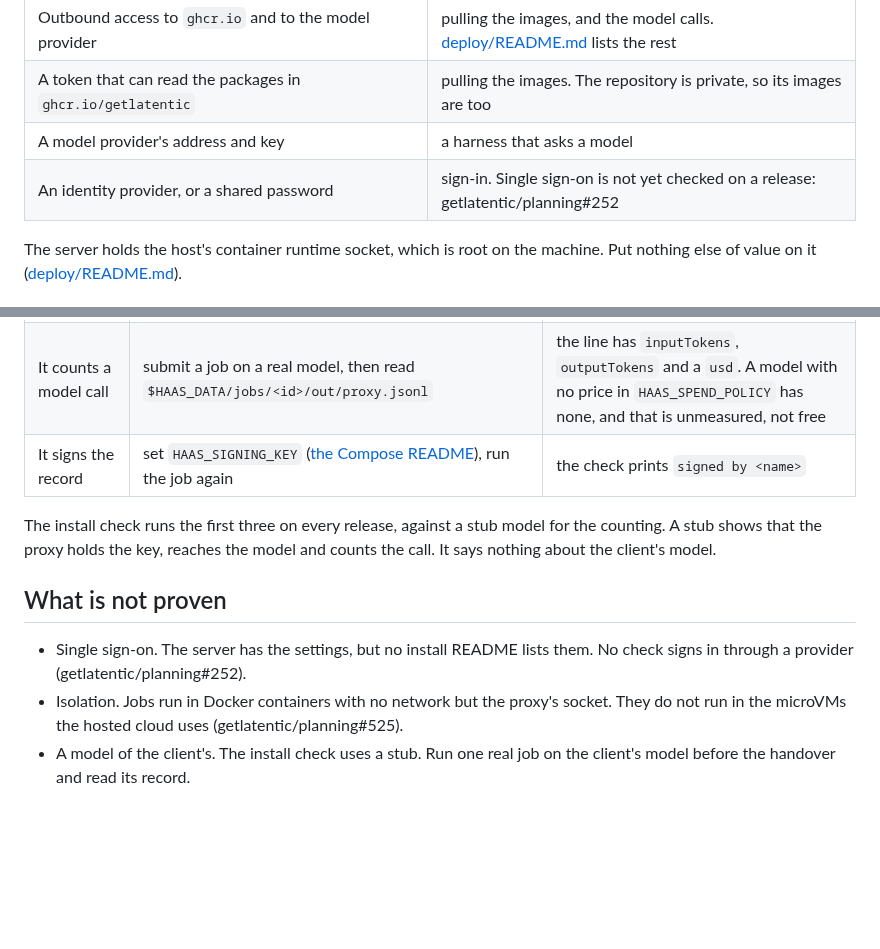
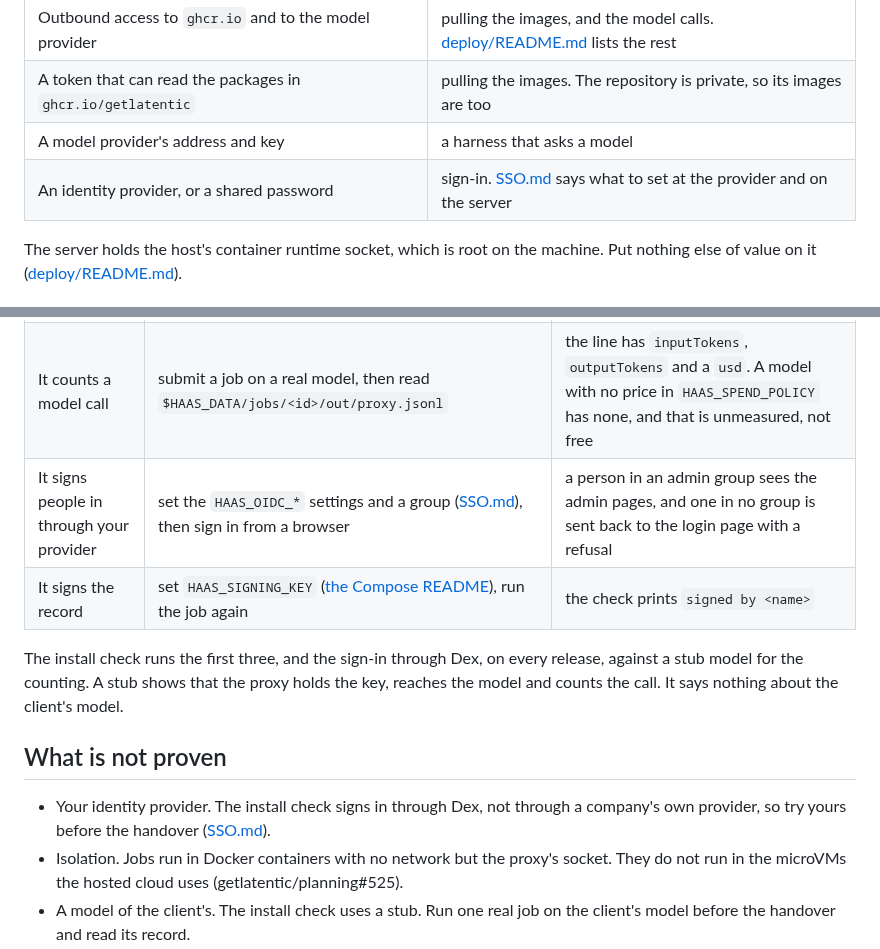
Before and after one commit to getlatentic/gusto, a Markdown page: docs/PILOT.md, 2 parts joined by grey strips. Rendered like a GitHub page; blank space fills up the shorter version.

Commit message:
docs(pilot): single sign-on is checked on each release

```diff
--- a/docs/PILOT.md
+++ b/docs/PILOT.md
@@ -14,7 +14,7 @@ not.
 | Outbound access to `ghcr.io` and to the model provider | pulling the images, and the model calls. [deploy/README.md](../deploy/README.md#what-it-needs-outbound-and-what-it-does-not) lists the rest |
 | A token that can read the packages in `ghcr.io/getlatentic` | pulling the images. The repository is private, so its images are too |
 | A model provider's address and key | a harness that asks a model |
-| An identity provider, or a shared password | sign-in. Single sign-on is not yet checked on a release: getlatentic/planning#252 |
+| An identity provider, or a shared password | sign-in. [SSO.md](SSO.md) says what to set at the provider and on the server |
 
 The server holds the host's container runtime socket, which is root on the
 machine. Put nothing else of value on it ([deploy/README.md](../deploy/README.md#how-a-job-gets-its-box)).
@@ -52,16 +52,17 @@ The chart takes the same digests. [deploy/helm/haas/README.md](../deploy/helm/ha
 | It signs in | `curl -s -o /dev/null -w '%{http_code}' --data-urlencode "password=<the password>" http://127.0.0.1:8040/login` | `303` |
 | It runs a job and keeps a record | `docker compose exec -T server sh < ../smoke.sh` | the last line says the gate still exits 0, and the job page named on a failure says why |
 | It counts a model call | submit a job on a real model, then read `$HAAS_DATA/jobs/<id>/out/proxy.jsonl` | the line has `inputTokens`, `outputTokens` and a `usd`. A model with no price in `HAAS_SPEND_POLICY` has none, and that is unmeasured, not free |
+| It signs people in through your provider | set the `HAAS_OIDC_*` settings and a group ([SSO.md](SSO.md)), then sign in from a browser | a person in an admin group sees the admin pages, and one in no group is sent back to the login page with a refusal |
 | It signs the record | set `HAAS_SIGNING_KEY` ([the Compose README](../deploy/compose/README.md#sign-the-record)), run the job again | the check prints `signed by <name>` |
 
-The install check runs the first three on every release, against a stub model
+The install check runs the first three, and the sign-in through Dex, on every release, against a stub model
 for the counting. A stub shows that the proxy holds the key, reaches the model
 and counts the call. It says nothing about the client's model.
 
 ## What is not proven
 
-- Single sign-on. The server has the settings, but no install README lists them.
-  No check signs in through a provider (getlatentic/planning#252).
+- Your identity provider. The install check signs in through Dex, not through a
+  company's own provider, so try yours before the handover ([SSO.md](SSO.md)).
 - Isolation. Jobs run in Docker containers with no network but the proxy's
   socket. They do not run in the microVMs the hosted cloud uses
   (getlatentic/planning#525).
```
